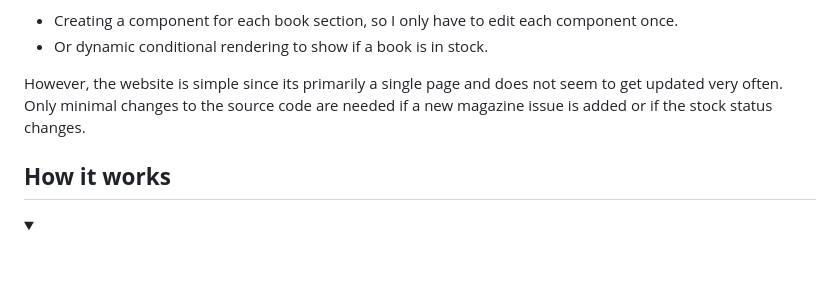
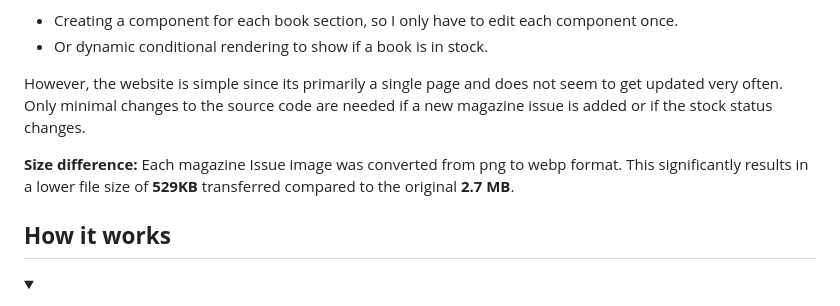
Before and after one commit to aladores/backstage-talks, a Markdown page: README.md, the part around one of its changes. Rendered like a GitHub page; folded sections open; blank space fills up the shorter version.

```diff
--- a/README.md
+++ b/README.md
@@ -17,6 +16,8 @@ Using a framework/library could have been useful in some cases. For example:
 - Or dynamic conditional rendering to show if a book is in stock.
 
 However, the website is simple since its primarily a single page and does not seem to get updated very often. Only minimal changes to the source code are needed if a new magazine issue is added or if the stock status changes.
+
+**Size difference:** Each magazine Issue image was converted from png to webp format. This significantly results in a lower file size of **529KB** transferred compared to the original **2.7 MB**.
 
 ## **How it works**
 <details>
```
Also changed, not shown: other parts of README.md (+3 -2 lines).
